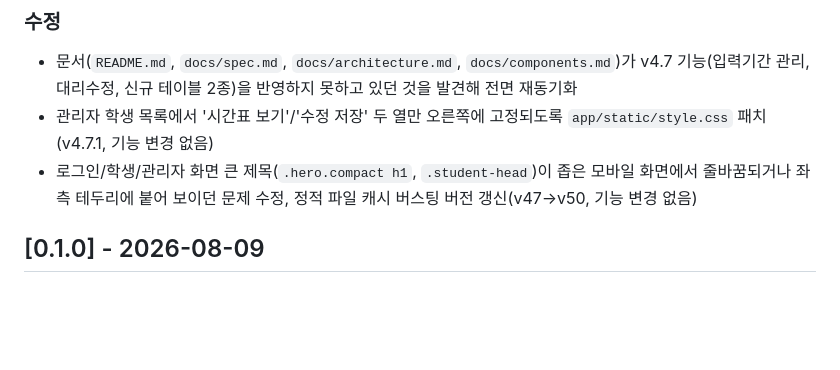
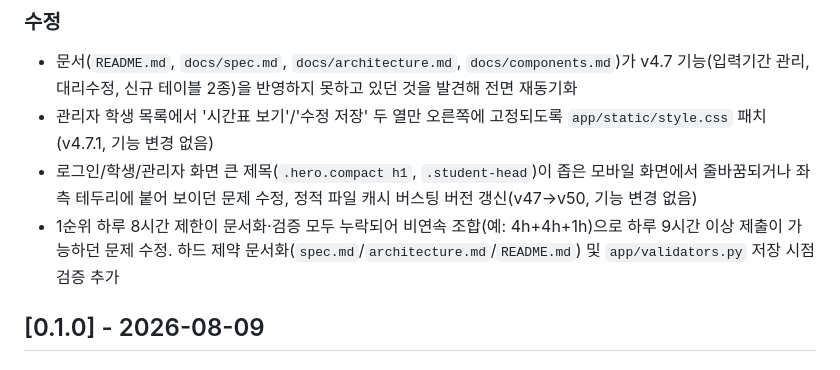
Before and after one commit to dddyoung2/ssu-2026-library-auto-scheduler, a Markdown page: CHANGELOG.md, the part around the change. GitHub-like rendering; blank space fills up the shorter version.

Commit message:
docs(changelog): 1순위 하루 8시간 제한 수정 내역 기록
- v0.2.0 "### 수정" 섹션에 이번 PR 내용 한 줄 추가

```diff
--- a/CHANGELOG.md
+++ b/CHANGELOG.md
@@ -22,6 +22,7 @@
 - 문서(`README.md`, `docs/spec.md`, `docs/architecture.md`, `docs/components.md`)가 v4.7 기능(입력기간 관리, 대리수정, 신규 테이블 2종)을 반영하지 못하고 있던 것을 발견해 전면 재동기화
 - 관리자 학생 목록에서 '시간표 보기'/'수정 저장' 두 열만 오른쪽에 고정되도록 `app/static/style.css` 패치(v4.7.1, 기능 변경 없음)
 - 로그인/학생/관리자 화면 큰 제목(`.hero.compact h1`, `.student-head`)이 좁은 모바일 화면에서 줄바꿈되거나 좌측 테두리에 붙어 보이던 문제 수정, 정적 파일 캐시 버스팅 버전 갱신(v47→v50, 기능 변경 없음)
+- 1순위 하루 8시간 제한이 문서화·검증 모두 누락되어 비연속 조합(예: 4h+4h+1h)으로 하루 9시간 이상 제출이 가능하던 문제 수정. 하드 제약 문서화(`spec.md`/`architecture.md`/`README.md`) 및 `app/validators.py` 저장 시점 검증 추가
 
 ## [0.1.0] - 2026-08-09
 ### 추가
```
